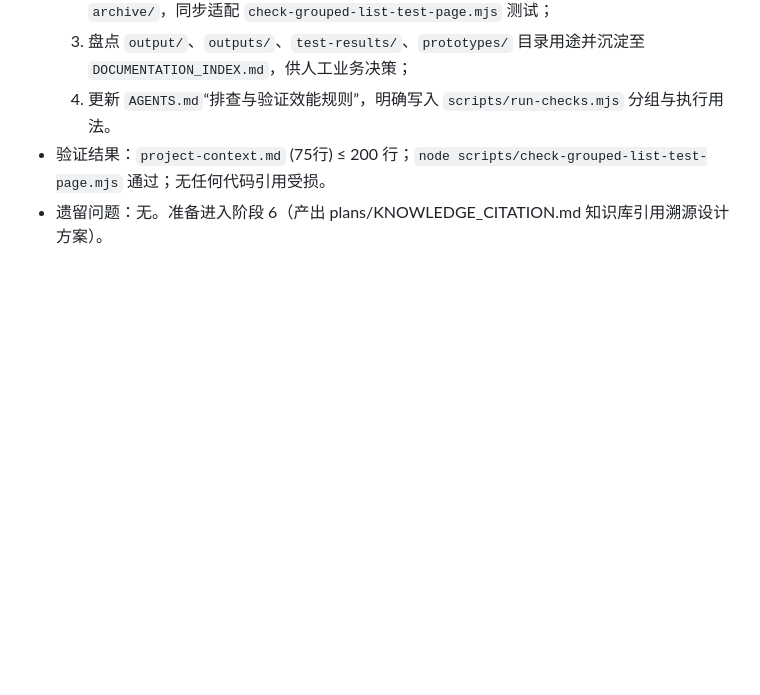
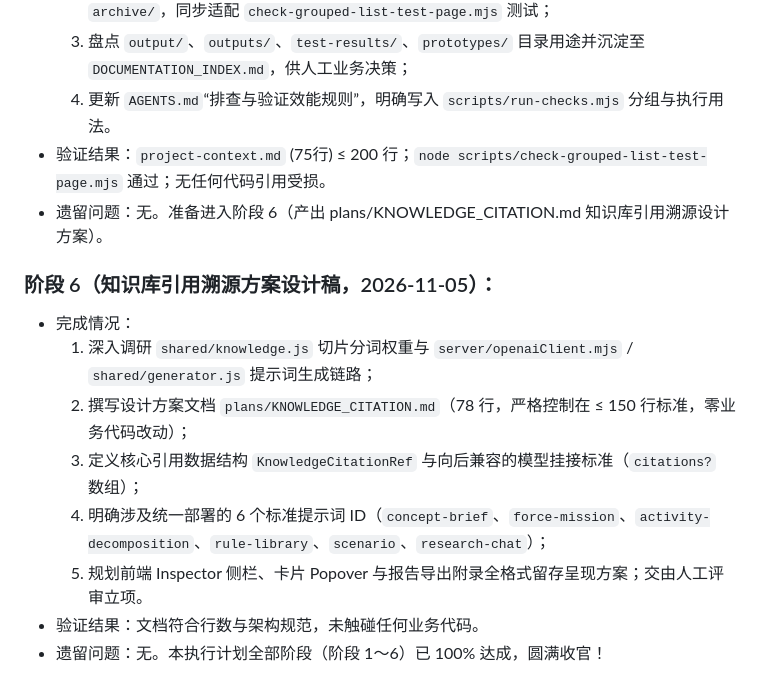
Before and after one commit to zhao-yan-zhao/combat-concept-ai-workbench, a Markdown page: plans/EXECUTION_PLAN_2026-11_CONSOLIDATION.md, the part around the change. Drawn GitHub-style; blank space fills up the shorter version.

```diff
--- a/plans/EXECUTION_PLAN_2026-11_CONSOLIDATION.md
+++ b/plans/EXECUTION_PLAN_2026-11_CONSOLIDATION.md
@@ -205,3 +205,13 @@
   4. 更新 `AGENTS.md`“排查与验证效能规则”，明确写入 `scripts/run-checks.mjs` 分组与执行用法。
 - 验证结果：`project-context.md` (75行) ≤ 200 行；`node scripts/check-grouped-list-test-page.mjs` 通过；无任何代码引用受损。
 - 遗留问题：无。准备进入阶段 6（产出 plans/KNOWLEDGE_CITATION.md 知识库引用溯源设计方案）。
+
+### 阶段 6（知识库引用溯源方案设计稿，2026-11-05）：
+- 完成情况：
+  1. 深入调研 `shared/knowledge.js` 切片分词权重与 `server/openaiClient.mjs` / `shared/generator.js` 提示词生成链路；
+  2. 撰写设计方案文档 `plans/KNOWLEDGE_CITATION.md`（78 行，严格控制在 ≤ 150 行标准，零业务代码改动）；
+  3. 定义核心引用数据结构 `KnowledgeCitationRef` 与向后兼容的模型挂接标准（`citations?` 数组）；
+  4. 明确涉及统一部署的 6 个标准提示词 ID（`concept-brief`、`force-mission`、`activity-decomposition`、`rule-library`、`scenario`、`research-chat`）；
+  5. 规划前端 Inspector 侧栏、卡片 Popover 与报告导出附录全格式留存呈现方案；交由人工评审立项。
+- 验证结果：文档符合行数与架构规范，未触碰任何业务代码。
+- 遗留问题：无。本执行计划全部阶段（阶段 1～6）已 100% 达成，圆满收官！
```
Also changed, not shown: plans/KNOWLEDGE_CITATION.md (added, +80 -0 lines).
